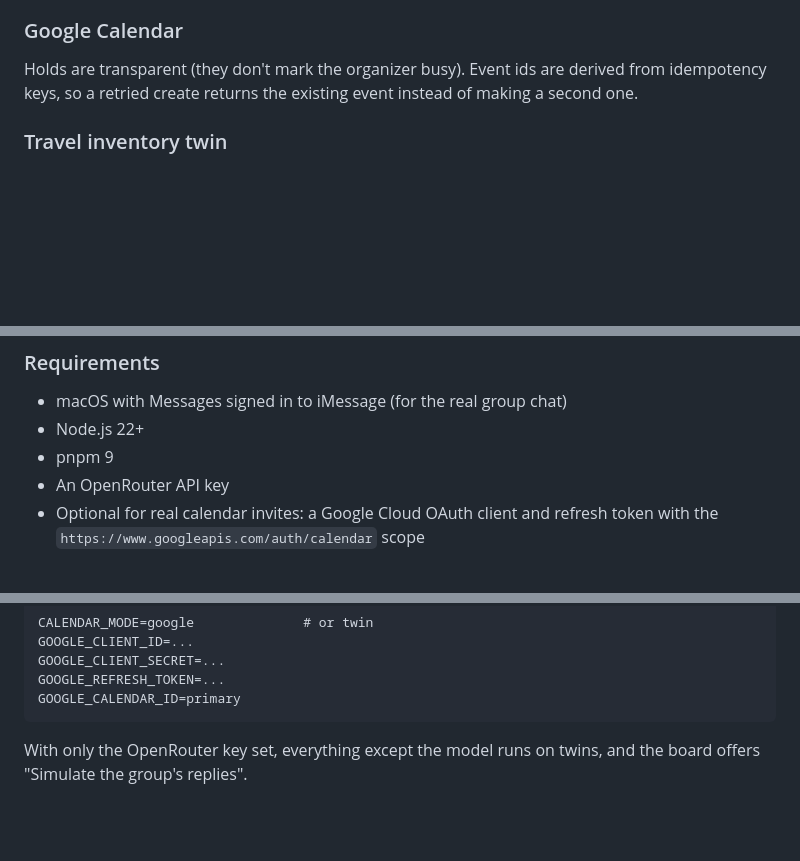
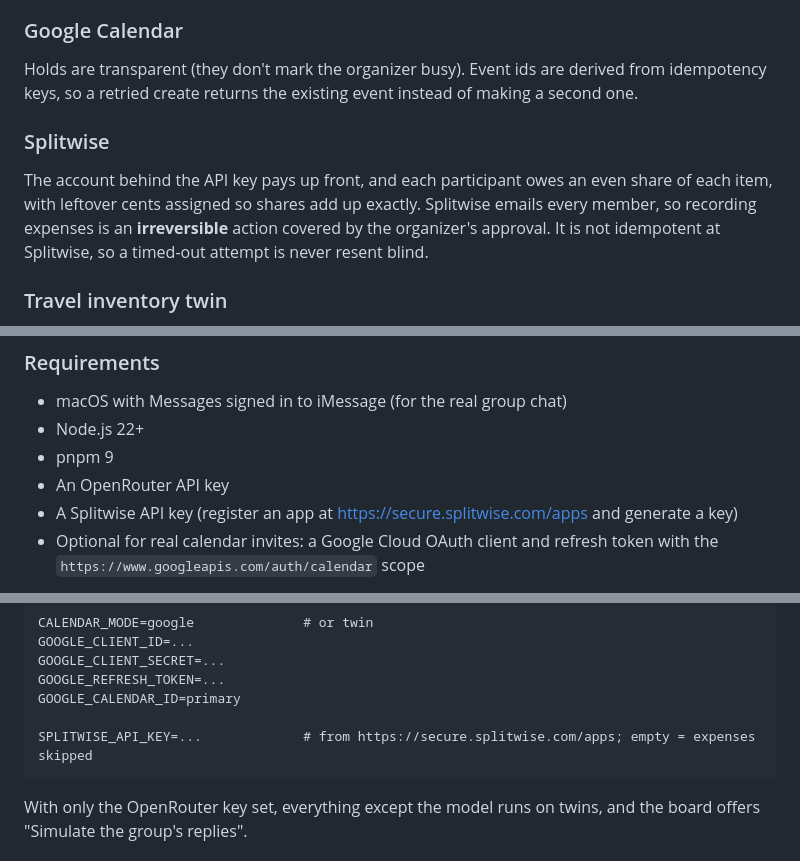
Before and after one commit to avidnerd/multi-agent-hackathon, a Markdown page: README.md, 3 parts joined by grey strips. GitHub-like rendering; blank space fills up the shorter version.

````diff
--- a/README.md
+++ b/README.md
@@ -97,6 +98,10 @@ Discord was cut. Instead:
 
 Holds are transparent (they don't mark the organizer busy). Event ids are derived from idempotency keys, so a retried create returns the existing event instead of making a second one.
 
+### Splitwise
+
+The account behind the API key pays up front, and each participant owes an even share of each item, with leftover cents assigned so shares add up exactly. Splitwise emails every member, so recording expenses is an **irreversible** action covered by the organizer's approval. It is not idempotent at Splitwise, so a timed-out attempt is never resent blind.
+
 ### Travel inventory twin
 
 Flights, hotels, reservations, check-ins and spending are a **stateful twin**, not a mock and not presented as a real airline or hotel API. Book a seat and inventory decrements. Check a passenger in and that state persists. When the controllable clock reaches departure, the flight looks at who actually checked in. We built it because no real inventory API lets you make a passenger miss a flight on command, and because a twin can be reset to a known seed and run hundreds of times.
@@ -111,6 +116,7 @@ Flights, hotels, reservations, check-ins and spending are a **stateful twin**, n
 * Node.js 22+
 * pnpm 9
 * An OpenRouter API key
+* A Splitwise API key (register an app at https://secure.splitwise.com/apps and generate a key)
 * Optional for real calendar invites: a Google Cloud OAuth client and refresh token with the `https://www.googleapis.com/auth/calendar` scope
 
 The terminal that runs Concorde needs **Full Disk Access** (to read replies) and **Automation → Messages** permission (to send), both under System Settings → Privacy & Security.
@@ -139,6 +145,8 @@ GOOGLE_CLIENT_ID=...
 GOOGLE_CLIENT_SECRET=...
 GOOGLE_REFRESH_TOKEN=...
 GOOGLE_CALENDAR_ID=primary
+
+SPLITWISE_API_KEY=...             # from https://secure.splitwise.com/apps; empty = expenses skipped
 ```
 
 With only the OpenRouter key set, everything except the model runs on twins, and the board offers "Simulate the group's replies".
````
Also changed, not shown: other parts of README.md (+4 -3 lines).
